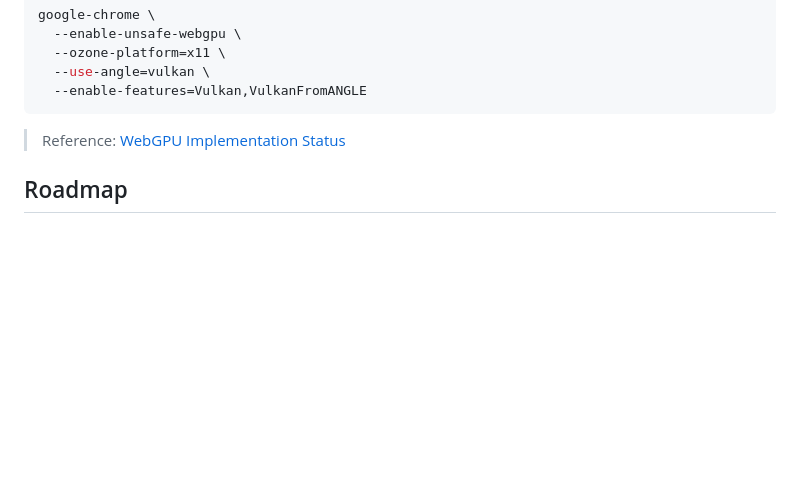
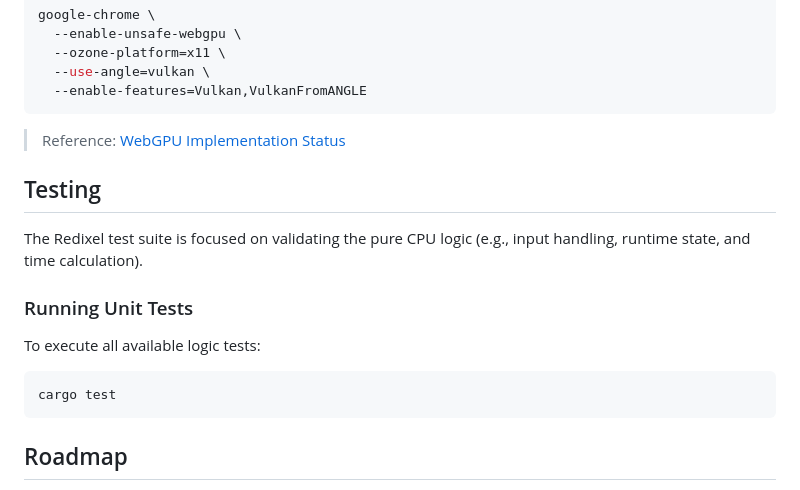
Before and after one commit to RedixelCoreTeam/Redixel, a Markdown page: README.md, the part around the change. Rendered like a GitHub page; blank space fills up the shorter version.

````diff
--- a/README.md
+++ b/README.md
@@ -123,6 +123,18 @@ google-chrome \
 
 > Reference: [WebGPU Implementation Status](https://github.com/gpuweb/gpuweb/wiki/Implementation-Status#implementation-status)
 
+## Testing
+
+The Redixel test suite is focused on validating the pure CPU logic (e.g., input handling, runtime state, and time calculation).
+
+### Running Unit Tests
+
+To execute all available logic tests:
+
+```sh
+cargo test
+```
+
 ## Roadmap
 
 The project is currently in **Phase 1 (Foundation & Lifecycle)**.
````
Also changed, not shown: CHANGELOG.md (+7 -2 lines), ROADMAP.md (+1 -1 lines).
